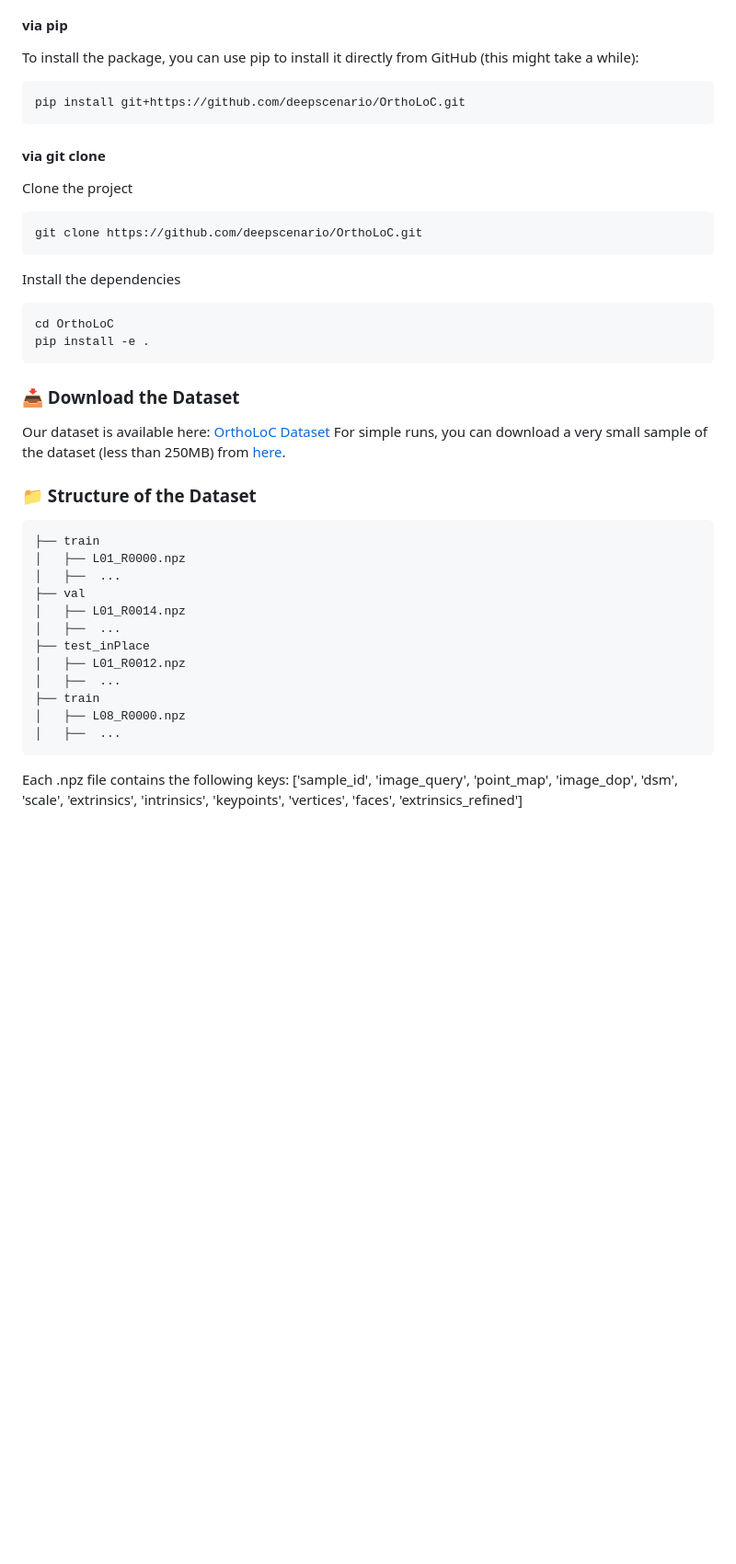
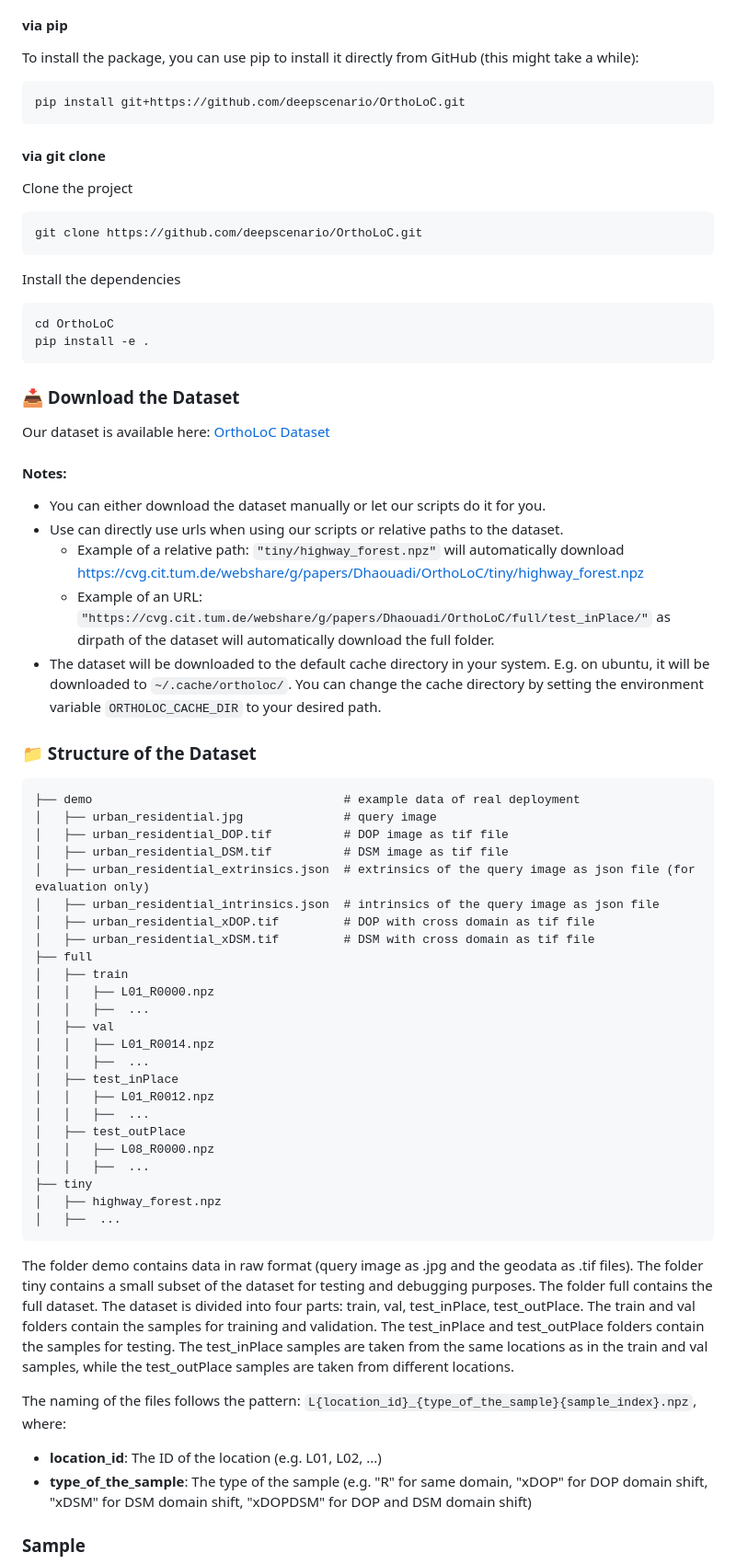
Before and after one commit to deepscenario/OrthoLoC, a Markdown page: README.md, the part around one of its changes. Shown at 92% size. Rendered like a GitHub page; blank space fills up the shorter version.

````diff
--- a/README.md
+++ b/README.md
@@ -100,40 +115,87 @@ OrthoLoC is a framework for UAV camera localization and calibration using orthog
 #### via pip
 
 To install the package, you can use pip to install it directly from GitHub (this might take a while):
+
 ```
 pip install git+https://github.com/deepscenario/OrthoLoC.git
 ```
+
 #### via git clone
 
 Clone the project
+
 ```
 git clone https://github.com/deepscenario/OrthoLoC.git
 ```
+
 Install the dependencies
+
 ```
 cd OrthoLoC
 pip install -e .
 ```
+
 <a name="Download-the-Dataset"></a>
+
 ### :inbox_tray: Download the Dataset
 
 Our dataset is available here: [OrthoLoC Dataset](https://cvg.cit.tum.de/webshare/g/papers/Dhaouadi/OrthoLoC/)
-For simple runs, you can download a very small sample of the dataset (less than 250MB) from [here](https://cvg.cit.tum.de/webshare/g/papers/Dhaouadi/OrthoLoC/dataset_sample/).
+
+#### Notes:
+
+- You can either download the dataset manually or let our scripts do it for you.
+- Use can directly use urls when using our scripts or relative paths to the dataset.
+    - Example of a relative path: `"tiny/highway_forest.npz"` will automatically
+      download https://cvg.cit.tum.de/webshare/g/papers/Dhaouadi/OrthoLoC/tiny/highway_forest.npz
+    - Example of an URL: `"https://cvg.cit.tum.de/webshare/g/papers/Dhaouadi/OrthoLoC/full/test_inPlace/"` as dirpath of
+      the dataset
+      will automatically download the full folder.
+- The dataset will be downloaded to the default cache directory in your system. E.g. on ubuntu, it will be downloaded to
+  `~/.cache/ortholoc/`. You can change the cache directory by setting the environment variable `ORTHOLOC_CACHE_DIR` to
+  your desired path.
+
+### :file_folder: Structure of the Dataset
 
 <a name="Structure-of-the-Dataset"></a>
-### :file_folder: Structure of the Dataset
+
 ```
-├── train
-│   ├── L01_R0000.npz
-│   ├──  ...
-├── val
-│   ├── L01_R0014.npz
-│   ├──  ...
-├── test_inPlace
-│   ├── L01_R0012.npz
-│   ├──  ...
-├── train
-│   ├── L08_R0000.npz
+├── demo                                   # example data of real deployment
+│   ├── urban_residential.jpg              # query image
+│   ├── urban_residential_DOP.tif          # DOP image as tif file
+│   ├── urban_residential_DSM.tif          # DSM image as tif file
+│   ├── urban_residential_extrinsics.json  # extrinsics of the query image as json file (for evaluation only)
+│   ├── urban_residential_intrinsics.json  # intrinsics of the query image as json file
+│   ├── urban_residential_xDOP.tif         # DOP with cross domain as tif file
+│   ├── urban_residential_xDSM.tif         # DSM with cross domain as tif file
+├── full
+│   ├── train
+│   │   ├── L01_R0000.npz
+│   │   ├──  ...
+│   ├── val
+│   │   ├── L01_R0014.npz
+│   │   ├──  ...
+│   ├── test_inPlace
+│   │   ├── L01_R0012.npz
+│   │   ├──  ...
+│   ├── test_outPlace
+│   │   ├── L08_R0000.npz
+│   │   ├──  ...
+├── tiny
+│   ├── highway_forest.npz
 │   ├──  ...
 ```
-Each .npz file contains the following keys: ['sample_id', 'image_query', 'point_map', 'image_dop', 'dsm', 'scale', 'extrinsics', 'intrinsics', 'keypoints', 'vertices', 'faces', 'extrinsics_refined']
+
+The folder demo contains data in raw format (query image as .jpg and the geodata as .tif files). The folder tiny contains a small subset of the dataset for testing and debugging purposes. The folder full
+contains the full dataset. The dataset is divided into four parts: train, val, test_inPlace, test_outPlace. The train and val
+folders contain the samples for training and validation. The test_inPlace and test_outPlace folders contain the samples
+for testing. The test_inPlace samples are taken from the same locations as in the train and val samples, while the
+test_outPlace samples are taken from different locations.
+
+The naming of the files follows the pattern: `L{location_id}_{type_of_the_sample}{sample_index}.npz`, where:
+
+- **location_id**: The ID of the location (e.g. L01, L02, ...)
+- **type_of_the_sample**: The type of the sample (e.g. "R" for same domain, "xDOP" for DOP domain shift, "xDSM" for DSM
+  domain shift, "xDOPDSM" for DOP and DSM domain shift)
+
+### Sample
+
````
Also changed, not shown: other parts of README.md (+80 -24 lines), ortholoc/assets/sample_viz.png (added), ortholoc/assets/samples_viz.jpg (added), 14 other files.
